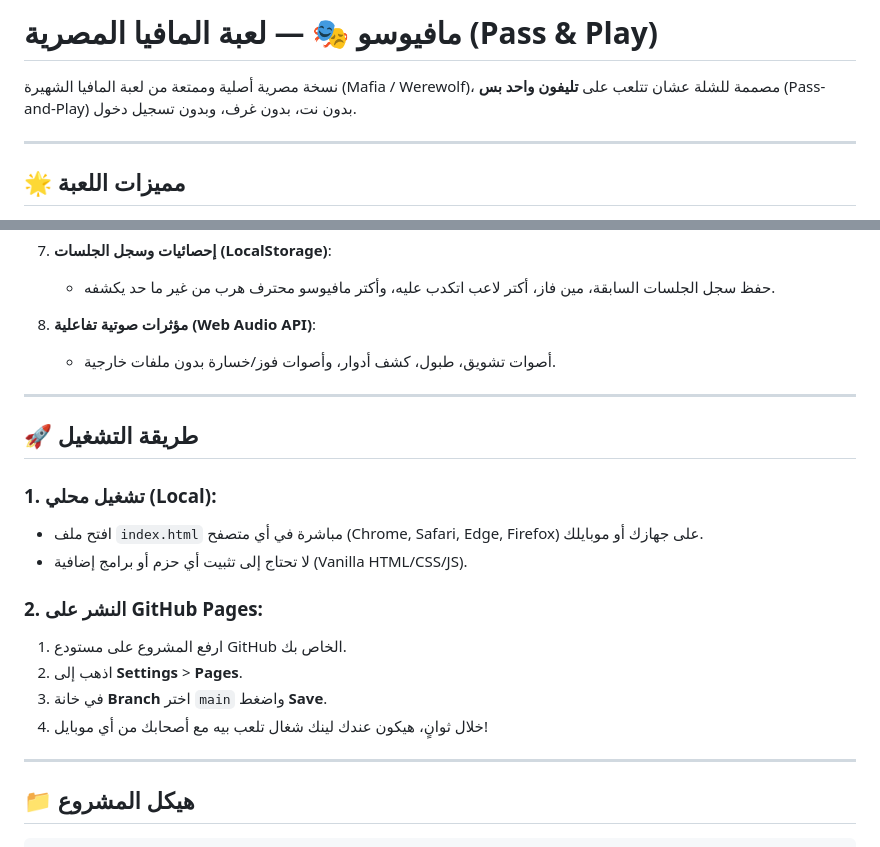
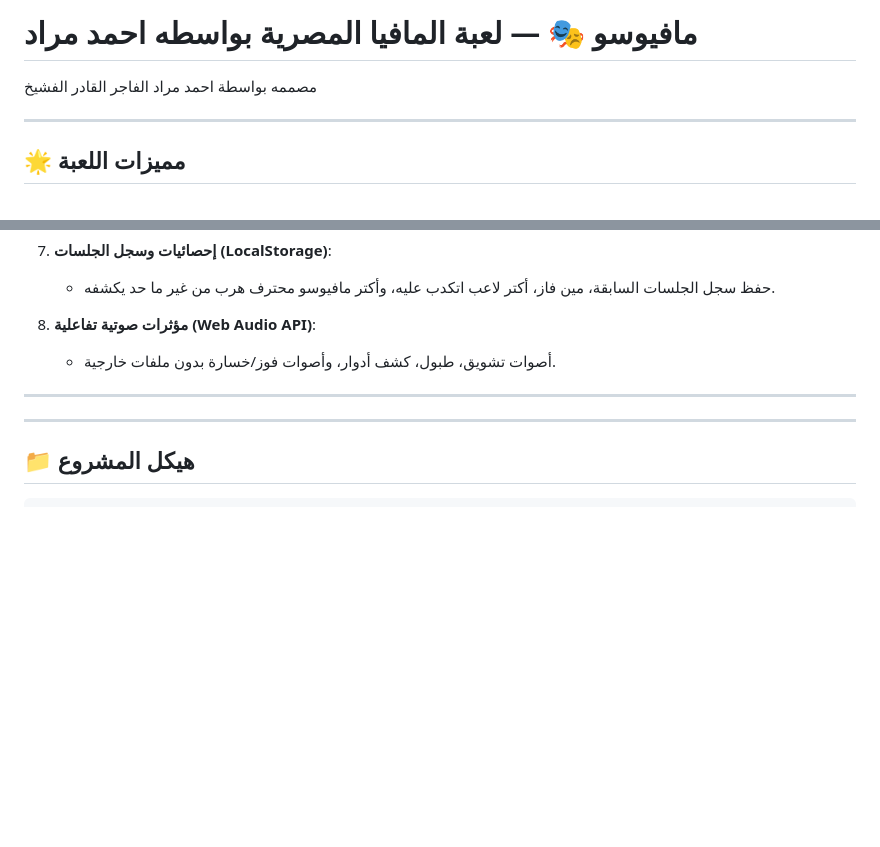
Before and after one commit to ahmedmooo159-pixel/mafioso, a Markdown page: README.md, 2 parts joined by grey strips. Drawn GitHub-style; blank space fills up the shorter version.

Commit message:
Revise README with new game details
Updated game description and removed setup instructions.

```diff
--- a/README.md
+++ b/README.md
@@ -1,6 +1,5 @@
-# مافيوسو 🎭 — لعبة المافيا المصرية (Pass & Play)
-
-نسخة مصرية أصلية وممتعة من لعبة المافيا الشهيرة (Mafia / Werewolf)، مصممة للشلة عشان تتلعب على **تليفون واحد بس** (Pass-and-Play) بدون نت، بدون غرف، وبدون تسجيل دخول.
+# مافيوسو 🎭 — لعبة المافيا المصرية بواسطه احمد مراد
+مصممه بواسطة احمد مراد الفاجر القادر الفشيخ
 
 ---
 
@@ -43,18 +42,6 @@
 
 ---
 
-## 🚀 طريقة التشغيل
-
-### 1. تشغيل محلي (Local):
-- افتح ملف `index.html` مباشرة في أي متصفح (Chrome, Safari, Edge, Firefox) على جهازك أو موبايلك.
-- لا تحتاج إلى تثبيت أي حزم أو برامج إضافية (Vanilla HTML/CSS/JS).
-
-### 2. النشر على GitHub Pages:
-1. ارفع المشروع على مستودع GitHub الخاص بك.
-2. اذهب إلى **Settings** > **Pages**.
-3. في خانة **Branch** اختر `main` واضغط **Save**.
-4. خلال ثوانٍ، هيكون عندك لينك شغال تلعب بيه مع أصحابك من أي موبايل!
-
 ---
 
 ## 📁 هيكل المشروع
```
